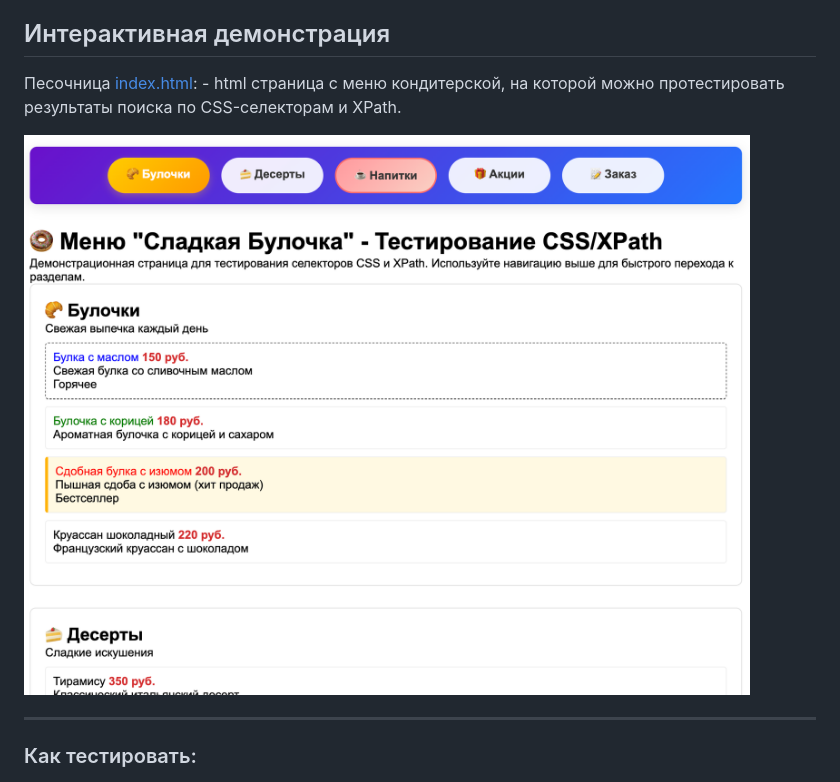
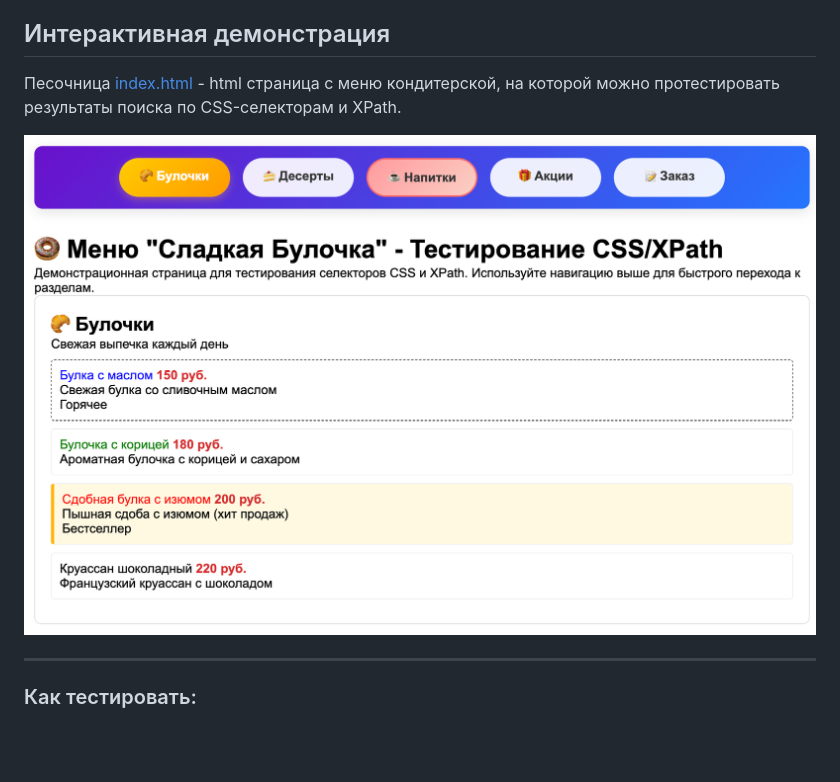
Before and after one commit to olganow/css-xpath-manual, a Markdown page: README.md, the part around the change. Drawn GitHub-style; pictures changed too: pictures/sandbox.png; blank space fills up the shorter version.

```diff
--- a/README.md
+++ b/README.md
@@ -19,7 +19,7 @@
 9. [✅ Проверка селекторов в браузере](css-xpath.md##-9-проверка-селекторов-в-браузере)
 
 ## Интерактивная демонстрация
-Песочница [index.html](index.html): - html страница с меню кондитерской,
+Песочница [index.html](index.html) - html страница с меню кондитерской,
 на которой можно протестировать результаты поиска по CSS-селекторам и XPath.
 
 ![Скриншот песочницы для тестирования CSS/XPath](/pictures/sandbox.png)
```
